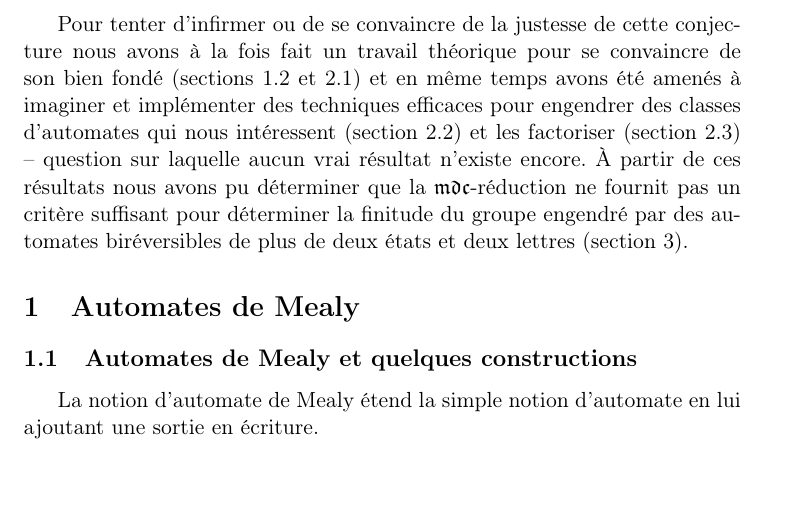
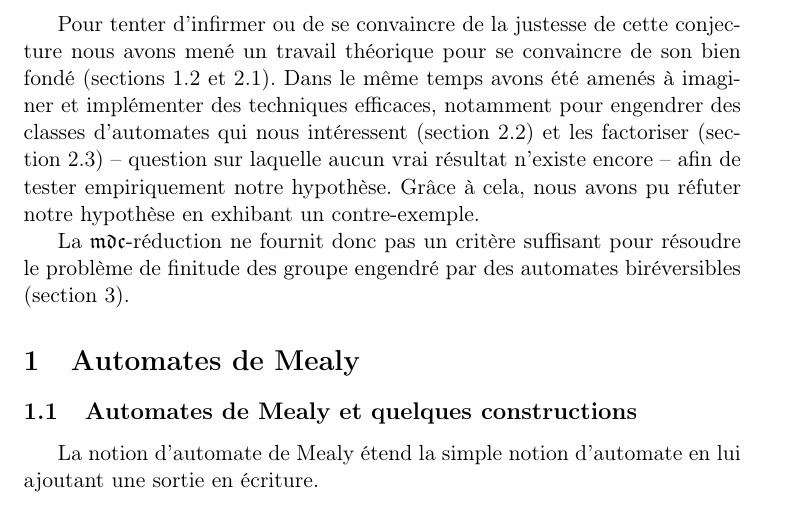
Before and after one commit to Peaupote/mealy-automate, a LaTeX document (rapport/project.tex): part of page 2 of 18, cut so that both start at the same text, the shorter picture padded with empty space. Compiled offline with pdfLaTeX.

Commit message:
modif introduction

```diff
--- a/rapport/project.tex
+++ b/rapport/project.tex
@@ -39,7 +39,9 @@ Les 3 problèmes importants\footnote{ref} de théorie des groupes sont le probl
 
 Notre projet consistait à essayer d'étendre ce résultat à tous les automates biréversibles de plus de deux états/lettres. Cependant,  le critère de $\mathfrak{md}$-réduction n'est pas suffisant pour les automates à 4 états et 3 lettres (voir les quatres contres-exemples figure \ref{fig:fantastiques}). Cependant Picantin a remarqué que ces automates se factorisent et que l'automate obtenu en inversant les deux termes de la factorisation est quant à lui $\mathfrak{md}$-trivial. Nous nous sommes basés sur ces exemples pour ajouter l'opération de conjugaison (définition \ref{def:conj}) à la $\mathfrak{md}$-réduction afin de l'étendre en $\mathfrak{mdc}$-réduction (définition \ref{def:mdc-red}). Nous avons émis l'hypothèse que ce nouveau critère résoudrait le problème de finitude pour les classes d'automates biréversibles à plus de deux états/lettres.
 
-Pour tenter d'infirmer ou de se convaincre de la justesse de cette conjecture nous avons à la fois fait un travail théorique pour se convaincre de son bien fondé (sections \ref{sec:action} et \ref{sec:cloture}) et en même temps avons été amenés à imaginer et implémenter des techniques efficaces pour engendrer des classes d'automates qui nous intéressent (section \ref{sec:gen}) et les factoriser (section \ref{sec:facto}) -- question sur laquelle aucun vrai résultat n'existe encore. À partir de ces résultats nous avons pu déterminer que la $\mathfrak{mdc}$-réduction ne fournit pas un critère suffisant pour déterminer la finitude du groupe engendré par des automates biréversibles de plus de deux états et deux lettres (section \ref{sec:finitude}).
+Pour tenter d'infirmer ou de se convaincre de la justesse de cette conjecture nous avons mené un travail théorique pour se convaincre de son bien fondé (sections \ref{sec:action} et \ref{sec:cloture}). Dans le même temps avons été amenés à imaginer et implémenter des techniques efficaces, notamment pour engendrer des classes d'automates qui nous intéressent (section \ref{sec:gen}) et les factoriser (section \ref{sec:facto}) -- question sur laquelle aucun vrai résultat n'existe encore -- afin de tester empiriquement notre hypothèse. Grâce à cela, nous avons pu réfuter notre hypothèse en exhibant un contre-exemple.
+
+La $\mathfrak{mdc}$-réduction ne fournit donc pas un critère suffisant pour résoudre le problème de finitude des groupe engendré par des automates biréversibles (section \ref{sec:finitude}).
 
 \section{Automates de Mealy}
 
```
